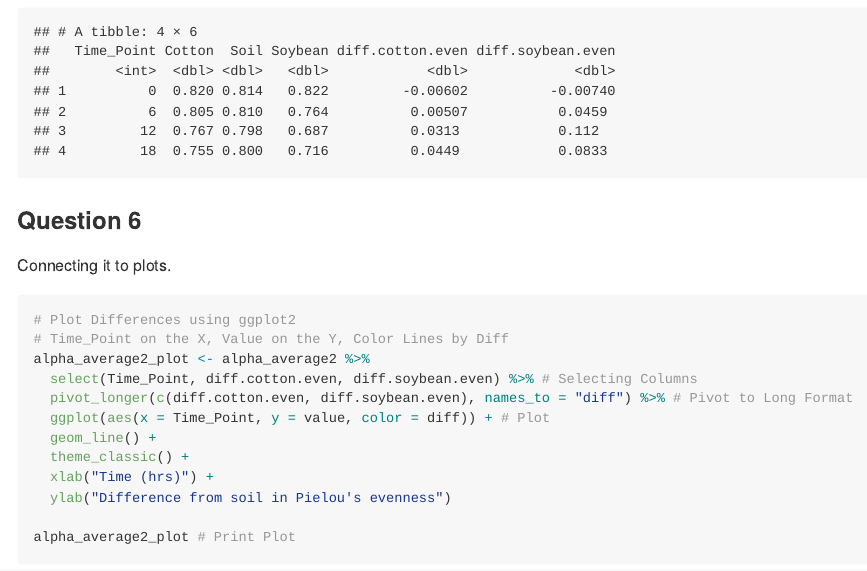
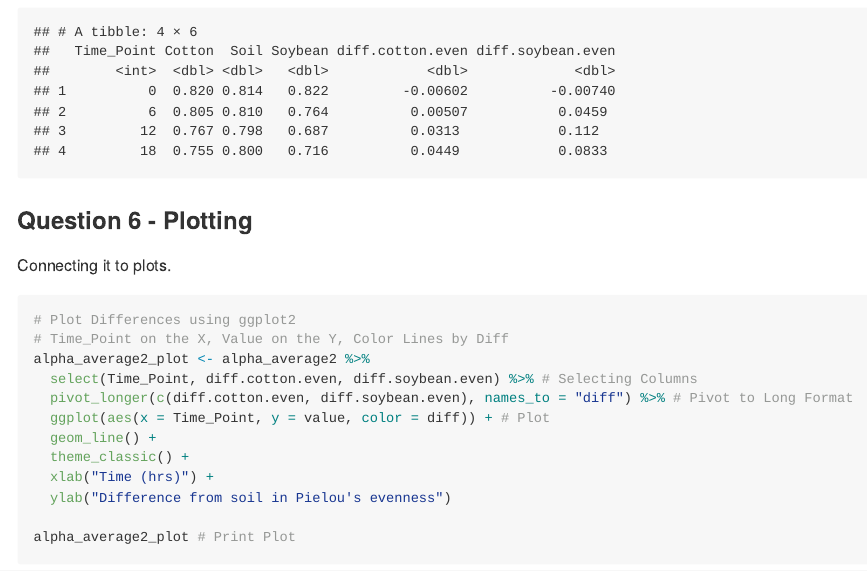
Before and after one commit to sad0046/PLPA6820_SP25, an R Markdown document (Coding_Challenge_5/Donohoo_Sam_Coding_Challenge_5.Rmd): the page in a window 1100 px wide, from 2700 px down. The pictures show the output file Coding_Challenge_5/Donohoo_Sam_Coding_Challenge_5.md that the author committed with the source, drawn offline in the style of GitHub.

Commit message:
Adjusted Headers

````diff
--- a/Coding_Challenge_5/Donohoo_Sam_Coding_Challenge_5.Rmd
+++ b/Coding_Challenge_5/Donohoo_Sam_Coding_Challenge_5.Rmd
@@ -3,12 +3,12 @@ title: "PLPA 6820 Coding Challenge 5"
 author: "SA Donohoo"
 date: "2025-03-20"
 output:
+  word_document:
+    toc: true
+  html_document:
+    toc_float: true
   md_document:
     variant: gfm
-  html_document:
-    toc_float: true
-  word_document:
-    toc: true
 ---
 
 ```{r setup, include=FALSE}
@@ -78,7 +78,7 @@ alpha_average2 <- alpha_average %>%
 alpha_average2 # Print Entire Table
 ```
 
-### Question 6
+### Question 6 - Plotting
 Connecting it to plots.
 ```{r Question 6, echo=TRUE}
 # Plot Differences using ggplot2
````
Also changed, not shown: Coding_Challenge_5/Donohoo_Sam_Coding_Challenge_5.md.
